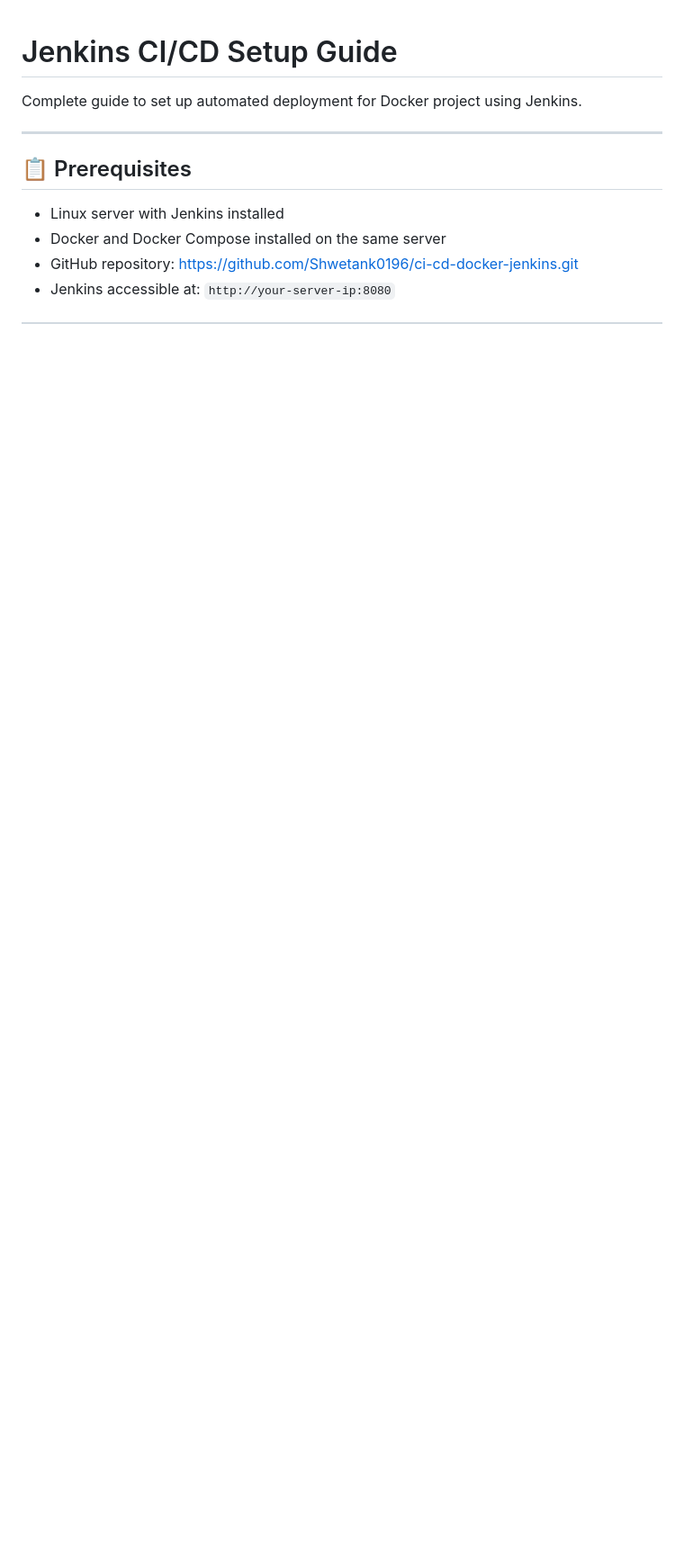
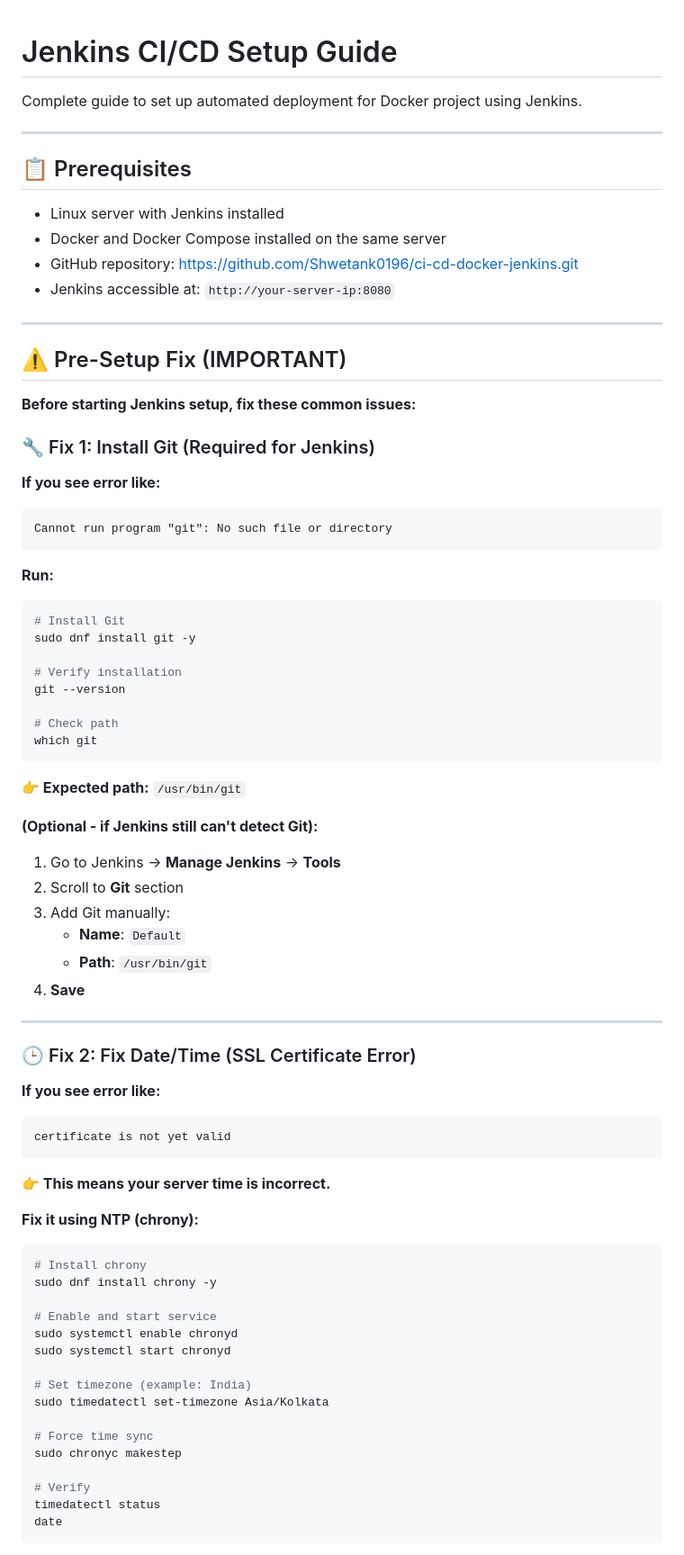
Before and after one commit to Shwetank0196/ci-cd-docker-jenkins, a Markdown page: JENKINS-SETUP.md, the part around one of its changes. Shown at 90% size. GitHub-like rendering; blank space fills up the shorter version.

Commit message:
Enhance Jenkins setup guide with pre-setup fixes
Added pre-setup fixes for Git installation and server time synchronization to the Jenkins setup guide.

````diff
--- a/JENKINS-SETUP.md
+++ b/JENKINS-SETUP.md
@@ -10,3 +10,71 @@ Complete guide to set up automated deployment for Docker project using Jenkins.
 - Docker and Docker Compose installed on the same server
 - GitHub repository: https://github.com/Shwetank0196/ci-cd-docker-jenkins.git
 - Jenkins accessible at: `http://your-server-ip:8080`
+
+---
+
+## ⚠️ Pre-Setup Fix (IMPORTANT)
+
+**Before starting Jenkins setup, fix these common issues:**
+
+### 🔧 Fix 1: Install Git (Required for Jenkins)
+
+**If you see error like:**
+```
+Cannot run program "git": No such file or directory
+```
+
+**Run:**
+```bash
+# Install Git
+sudo dnf install git -y
+
+# Verify installation
+git --version
+
+# Check path
+which git
+```
+
+**👉 Expected path:** `/usr/bin/git`
+
+**(Optional - if Jenkins still can't detect Git):**
+
+1. Go to Jenkins → **Manage Jenkins** → **Tools**
+2. Scroll to **Git** section
+3. Add Git manually:
+   - **Name**: `Default`
+   - **Path**: `/usr/bin/git`
+4. **Save**
+
+---
+
+### 🕒 Fix 2: Fix Date/Time (SSL Certificate Error)
+
+**If you see error like:**
+```
+certificate is not yet valid
+```
+
+**👉 This means your server time is incorrect.**
+
+**Fix it using NTP (chrony):**
+```bash
+# Install chrony
+sudo dnf install chrony -y
+
+# Enable and start service
+sudo systemctl enable chronyd
+sudo systemctl start chronyd
+
+# Set timezone (example: India)
+sudo timedatectl set-timezone Asia/Kolkata
+
+# Force time sync
+sudo chronyc makestep
+
+# Verify
+timedatectl status
+date
+```
+
````
Also changed, not shown: other parts of JENKINS-SETUP.md (+35 -0 lines).
